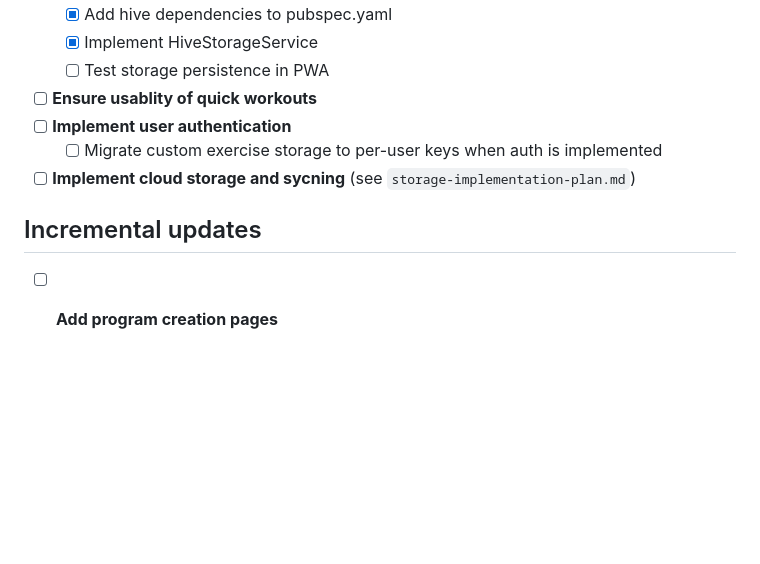
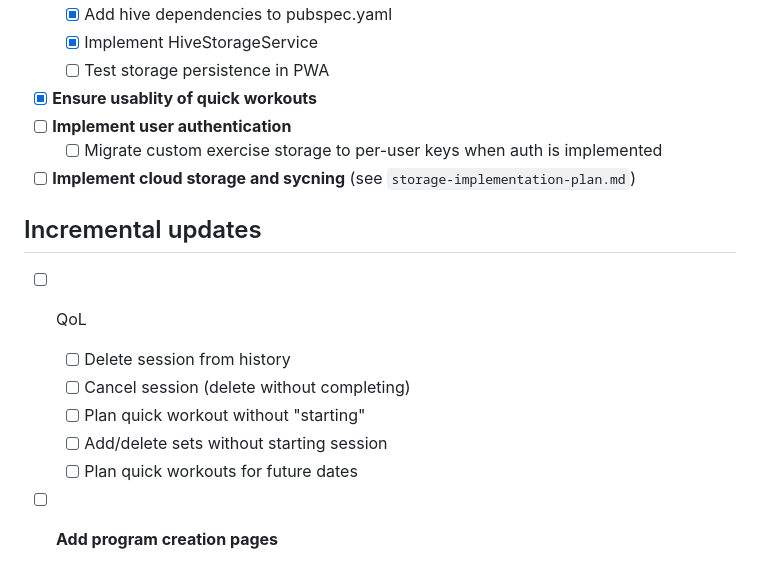
Before and after one commit to JeffRuocco/FlutterLifter, a Markdown page: todo.md, the part around the change. Drawn GitHub-style; blank space fills up the shorter version.

Commit message:
feat: update todo items for quick workouts usability and incremental updates

```diff
--- a/todo.md
+++ b/todo.md
@@ -35,13 +35,19 @@
   - [x] Add hive dependencies to pubspec.yaml
   - [x] Implement HiveStorageService
   - [ ] Test storage persistence in PWA
-- [ ] **Ensure usablity of quick workouts**
+- [x] **Ensure usablity of quick workouts**
 - [ ] **Implement user authentication**
   - [ ] Migrate custom exercise storage to per-user keys when auth is implemented
 - [ ] **Implement cloud storage and sycning** (see `storage-implementation-plan.md`)
 
 ## Incremental updates
 
+- [ ] QoL
+  - [ ] Delete session from history
+  - [ ] Cancel session (delete without completing)
+  - [ ] Plan quick workout without "starting"
+  - [ ] Add/delete sets without starting session
+  - [ ] Plan quick workouts for future dates
 - [ ] **Add program creation pages**
   - [ ] Add program to local program library
   - [ ] Share program to public library (link/code, eventually a public program library)
```
